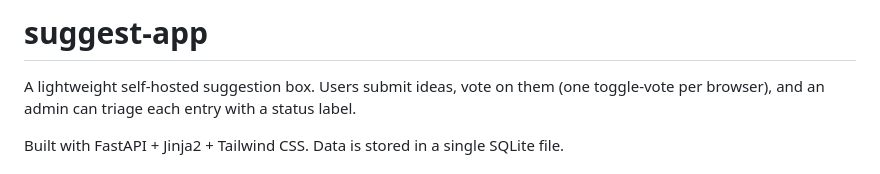
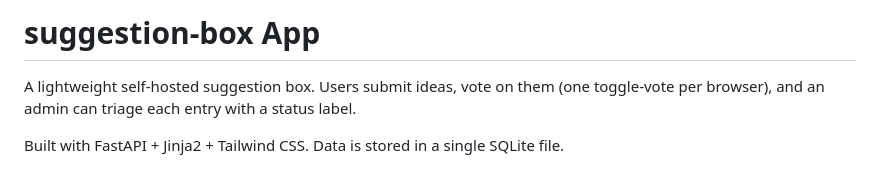
Before and after one commit to Cathode-git/suggestion-box, a Markdown page: README.md, the part around the change. GitHub-like rendering.

```diff
--- a/README.md
+++ b/README.md
@@ -1,4 +1,4 @@
-# suggest-app
+# suggestion-box App
 
 A lightweight self-hosted suggestion box. Users submit ideas, vote on them (one toggle-vote per browser), and an admin can triage each entry with a status label.
 
```
